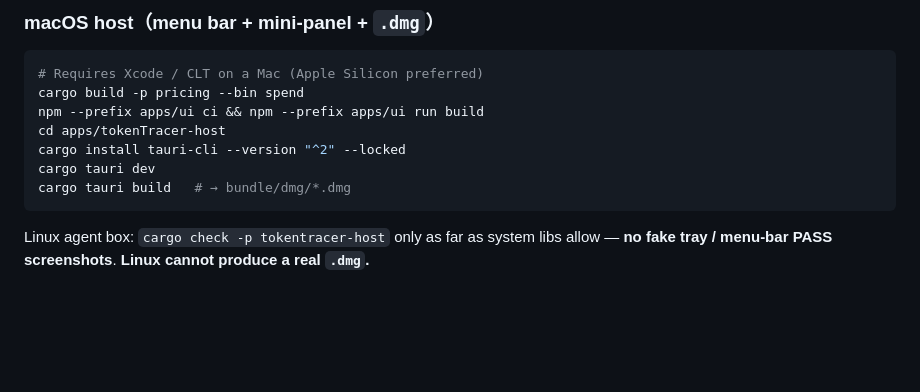
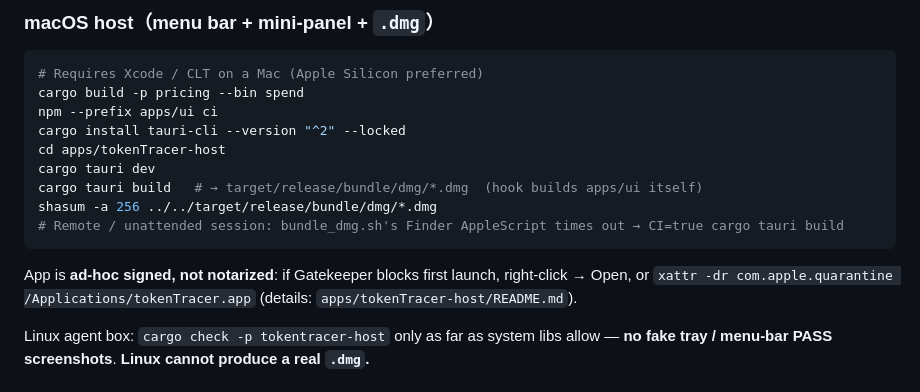
Before and after one commit to keepprogress/tokenTracer, a Markdown page: README.md, the part around the change. Rendered like a GitHub page; blank space fills up the shorter version.

````diff
--- a/README.md
+++ b/README.md
@@ -74,12 +74,17 @@ cargo tauri dev    # or: cargo run -p tokentracer-host
 ```bash
 # Requires Xcode / CLT on a Mac (Apple Silicon preferred)
 cargo build -p pricing --bin spend
-npm --prefix apps/ui ci && npm --prefix apps/ui run build
+npm --prefix apps/ui ci
+cargo install tauri-cli --version "^2" --locked
 cd apps/tokenTracer-host
-cargo install tauri-cli --version "^2" --locked
 cargo tauri dev
-cargo tauri build   # → bundle/dmg/*.dmg
+cargo tauri build   # → target/release/bundle/dmg/*.dmg  (hook builds apps/ui itself)
+shasum -a 256 ../../target/release/bundle/dmg/*.dmg
+# Remote / unattended session: bundle_dmg.sh's Finder AppleScript times out → CI=true cargo tauri build
 ```
+
+App is **ad-hoc signed, not notarized**: if Gatekeeper blocks first launch, right-click → Open, or
+`xattr -dr com.apple.quarantine /Applications/tokenTracer.app` (details: `apps/tokenTracer-host/README.md`).
 
 Linux agent box: `cargo check -p tokentracer-host` only as far as system libs allow — **no fake tray / menu-bar PASS screenshots**. **Linux cannot produce a real `.dmg`.**
 
````
Also changed, not shown: apps/tokenTracer-host/README.md (+38 -4 lines), 1 other file.
